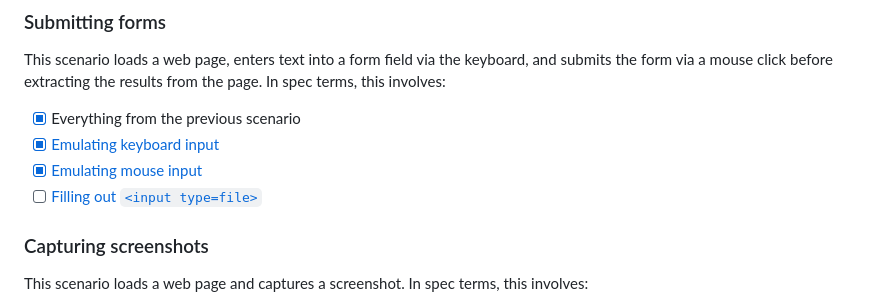
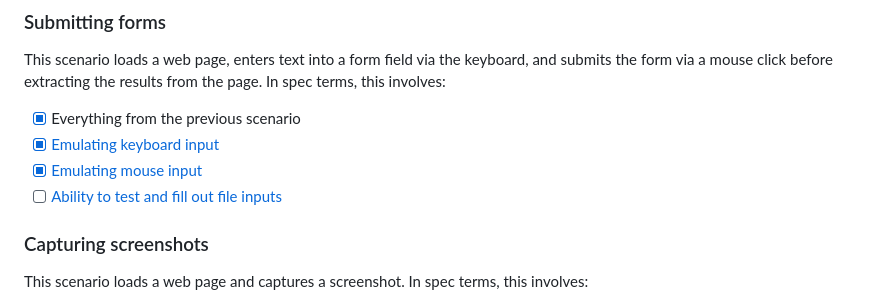
Before and after one commit to w3c/webdriver-bidi, a Markdown page: roadmap.md, the part around the change. Rendered like a GitHub page.

```diff
--- a/roadmap.md
+++ b/roadmap.md
@@ -42,7 +42,7 @@ This scenario loads a web page, enters text into a form field via the keyboard,
 - [x] Everything from the previous scenario
 - [x] [Emulating keyboard input](https://w3c.github.io/webdriver-bidi/#command-input-performActions)
 - [x] [Emulating mouse input](https://w3c.github.io/webdriver-bidi/#command-input-performActions)
-- [ ] [Filling out `<input type=file>`](https://github.com/w3c/webdriver-bidi/issues/494)
+- [ ] [Ability to test and fill out file inputs](https://github.com/w3c/webdriver-bidi/issues/494)
 
 ### Capturing screenshots
 
```
